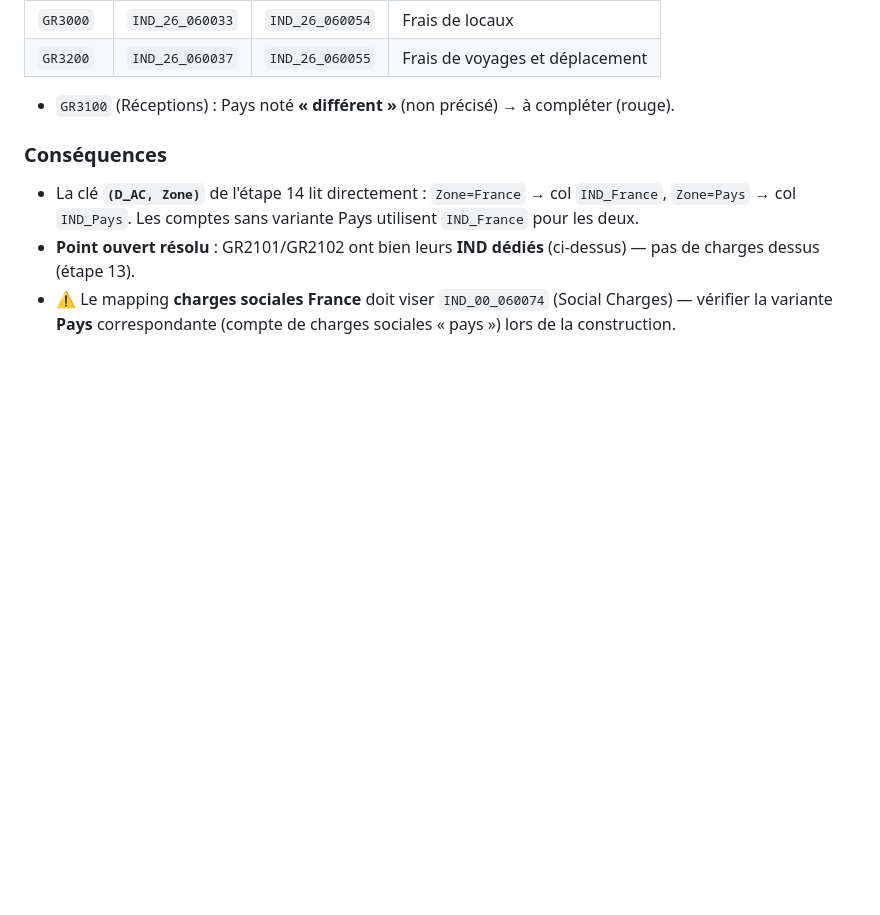
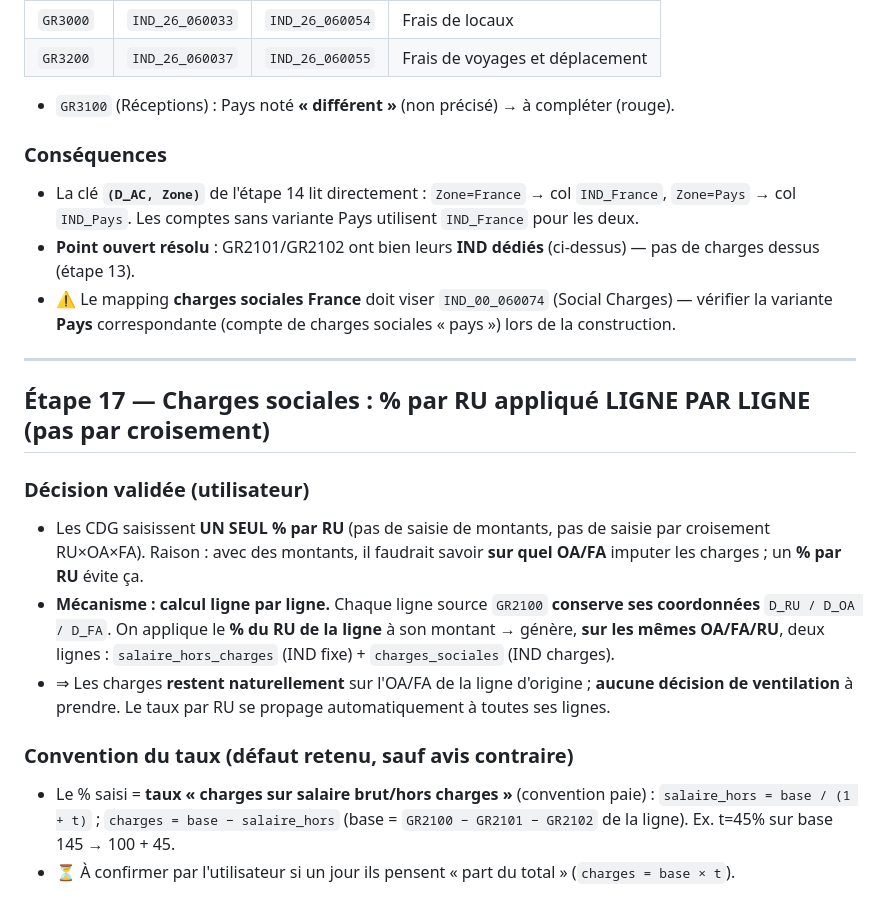
Before and after one commit to elmeziatims-art/demo-3, a Markdown page: magnitude-tagetik-reprise/docs/notes.md, the part around the change. Drawn GitHub-style; blank space fills up the shorter version.

Commit message:
Journal: etape 17 - charges sociales % par RU ligne par ligne (pas par croisement)

```diff
--- a/magnitude-tagetik-reprise/docs/notes.md
+++ b/magnitude-tagetik-reprise/docs/notes.md
@@ -749,3 +749,23 @@ colonnes `IND_France, lib_France, IND_Pays, lib_Pays`.
   dessus (étape 13).
 - ⚠️ Le mapping **charges sociales France** doit viser `IND_00_060074` (Social Charges) — vérifier la
   variante **Pays** correspondante (compte de charges sociales « pays ») lors de la construction.
+
+---
+
+## Étape 17 — Charges sociales : % par RU appliqué LIGNE PAR LIGNE (pas par croisement)
+
+### Décision validée (utilisateur)
+- Les CDG saisissent **UN SEUL % par RU** (pas de saisie de montants, pas de saisie par croisement
+  RU×OA×FA). Raison : avec des montants, il faudrait savoir **sur quel OA/FA** imputer les charges ;
+  un **% par RU** évite ça.
+- **Mécanisme : calcul ligne par ligne.** Chaque ligne source `GR2100` **conserve ses coordonnées**
+  `D_RU / D_OA / D_FA`. On applique le **% du RU de la ligne** à son montant → génère, **sur les
+  mêmes OA/FA/RU**, deux lignes : `salaire_hors_charges` (IND fixe) + `charges_sociales` (IND charges).
+- ⇒ Les charges **restent naturellement** sur l'OA/FA de la ligne d'origine ; **aucune décision de
+  ventilation** à prendre. Le taux par RU se propage automatiquement à toutes ses lignes.
+
+### Convention du taux (défaut retenu, sauf avis contraire)
+- Le % saisi = **taux « charges sur salaire brut/hors charges »** (convention paie) :
+  `salaire_hors = base / (1 + t)` ; `charges = base − salaire_hors`
+  (base = `GR2100 − GR2101 − GR2102` de la ligne). Ex. t=45% sur base 145 → 100 + 45.
+- ⏳ À confirmer par l'utilisateur si un jour ils pensent « part du total » (`charges = base × t`).
```
